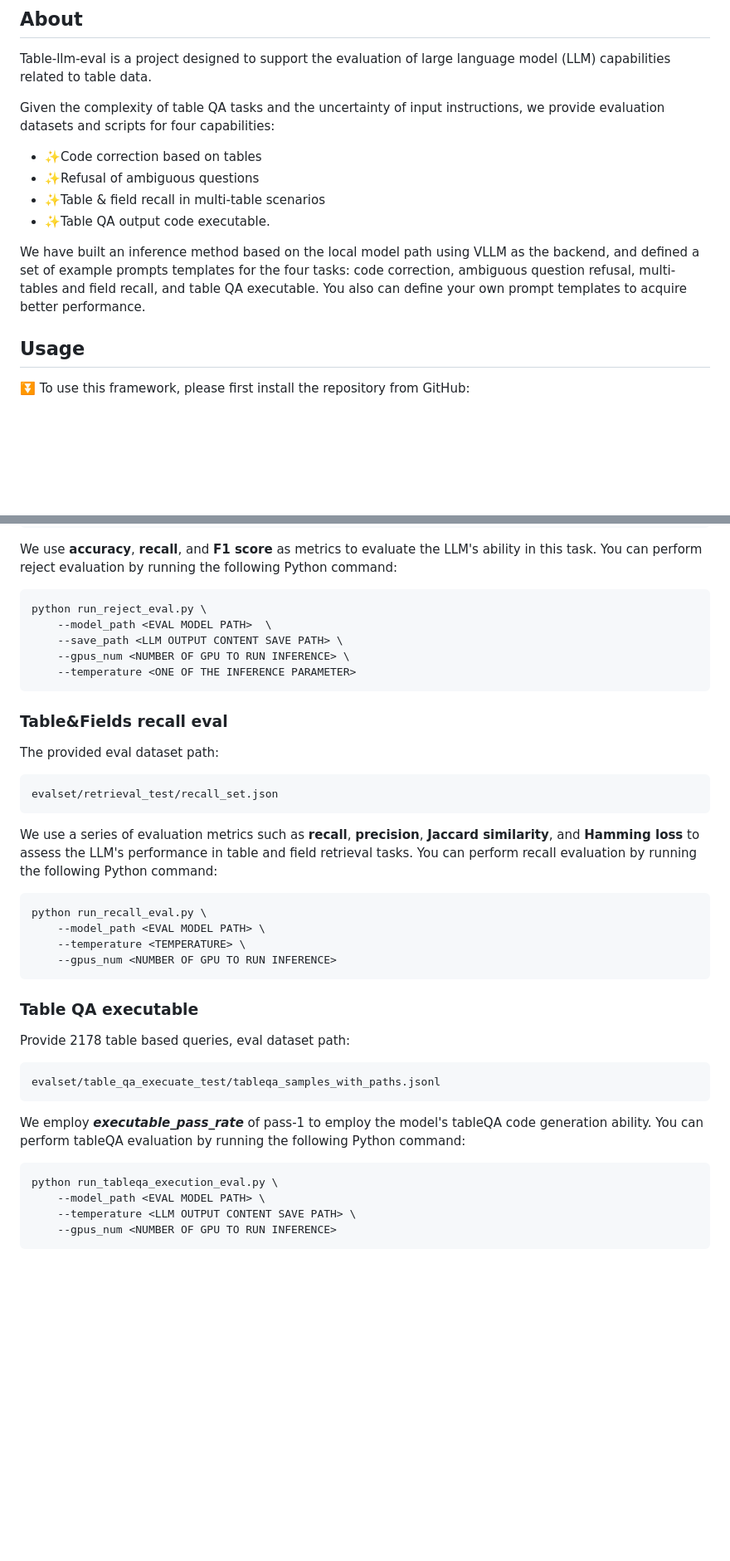
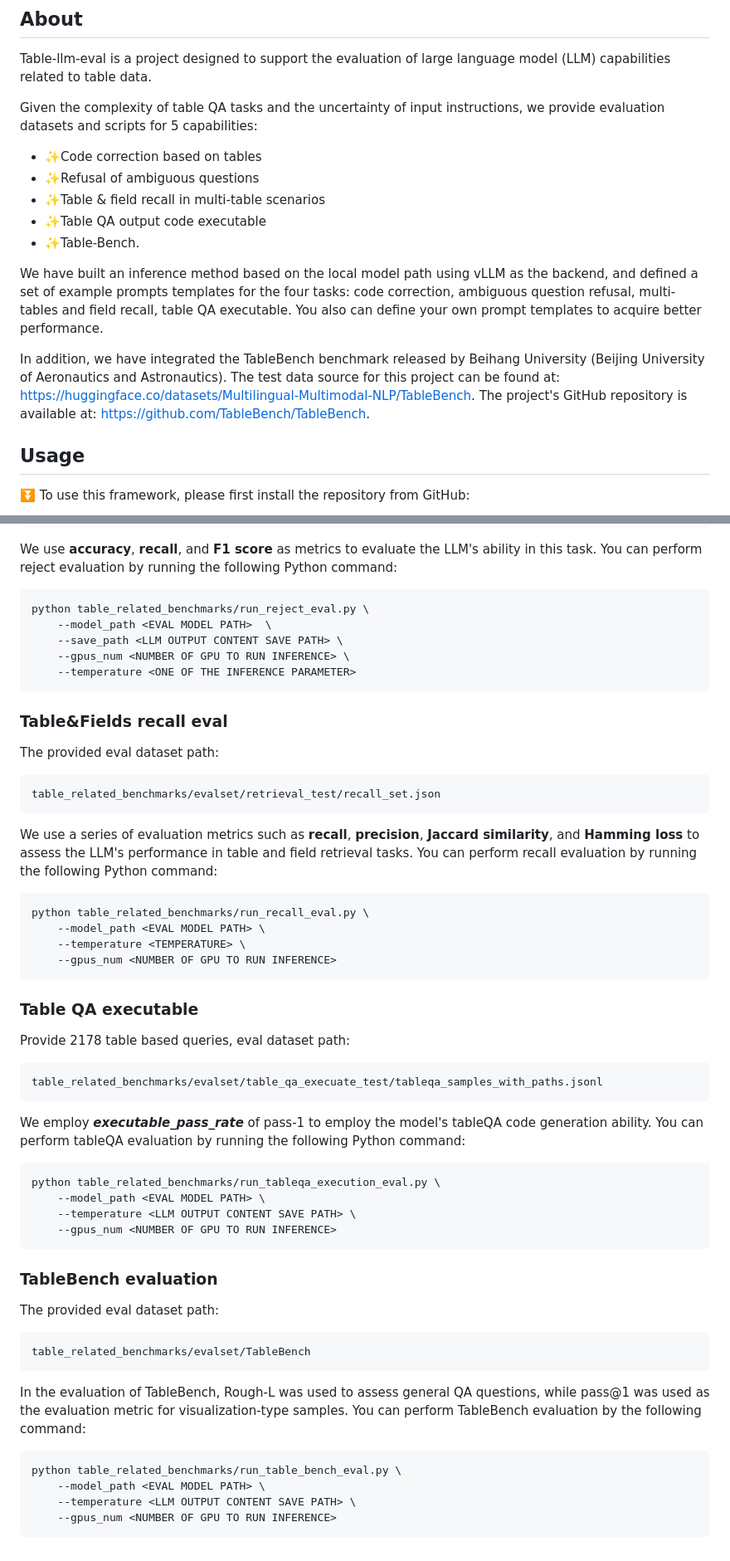
Before and after one commit to qianxiao1111/evaluation, a Markdown page: README.md, 2 parts joined by grey strips. Shown at 83% size. Drawn GitHub-style; blank space fills up the shorter version.

Commit message:
amend: update README.md

````diff
--- a/README.md
+++ b/README.md
@@ -11,14 +11,17 @@
 
 Table-llm-eval is a project designed to support the evaluation of large language model (LLM) capabilities related to table data.
 
-Given the complexity of table QA tasks and the uncertainty of input instructions,  we provide evaluation datasets and scripts for four capabilities:
+Given the complexity of table QA tasks and the uncertainty of input instructions,  we provide evaluation datasets and scripts for 5 capabilities:
 
 - ✨Code correction based on tables
 - ✨Refusal of ambiguous questions
 - ✨Table & field recall in multi-table scenarios
-- ✨Table QA output code executable.
+- ✨Table QA output code executable
+- ✨Table-Bench.
 
-We have built an inference method based on the local model path using VLLM as the backend, and defined a set of example prompts templates for the four tasks: code correction, ambiguous question refusal,  multi-tables and field recall, and table QA executable. 	You also can define your own prompt templates to acquire better performance.
+We have built an inference method based on the  local model path using vLLM as the backend, and defined a set of example prompts templates for the four tasks: code correction, ambiguous question refusal,  multi-tables and field recall,  table QA executable. You also can define your own prompt templates to acquire better performance.
+
+In addition, we have integrated the TableBench benchmark released by Beihang University (Beijing University of Aeronautics and Astronautics). The test data source for this project can be found at: https://huggingface.co/datasets/Multilingual-Multimodal-NLP/TableBench. The project's GitHub repository is available at: https://github.com/TableBench/TableBench.
 
 ## Usage
 
@@ -73,7 +76,7 @@ evalset/reject_test/ground_truth.json
 We use **accuracy**, **recall**, and **F1 score** as metrics to evaluate the LLM's ability in this task. You can perform reject evaluation by  running the following Python command:
 
 ```bash
-python run_reject_eval.py \
+python table_related_benchmarks/run_reject_eval.py \
     --model_path <EVAL MODEL PATH>  \
     --save_path <LLM OUTPUT CONTENT SAVE PATH> \
     --gpus_num <NUMBER OF GPU TO RUN INFERENCE> \
@@ -85,13 +88,13 @@ python run_reject_eval.py \
 The provided eval dataset path:
 
 ```python
-evalset/retrieval_test/recall_set.json
+table_related_benchmarks/evalset/retrieval_test/recall_set.json
 ```
 
 We use a series of evaluation metrics such as **recall**, **precision**, **Jaccard similarity**, and **Hamming loss** to assess the LLM's performance in table and field retrieval tasks.  You can perform recall evaluation by  running the following Python command:
 
 ```bash
-python run_recall_eval.py \
+python table_related_benchmarks/run_recall_eval.py \
     --model_path <EVAL MODEL PATH> \
     --temperature <TEMPERATURE> \
     --gpus_num <NUMBER OF GPU TO RUN INFERENCE>
@@ -102,14 +105,31 @@ python run_recall_eval.py \
 Provide 2178 table based queries,  eval dataset path:
 
 ```python
-evalset/table_qa_execuate_test/tableqa_samples_with_paths.jsonl
+table_related_benchmarks/evalset/table_qa_execuate_test/tableqa_samples_with_paths.jsonl
 ```
 
 We employ ***executable_pass_rate***  of pass-1 to employ the model's tableQA code generation ability. You can perform tableQA evaluation by  running the following Python command:
 
-```python
-python run_tableqa_execution_eval.py \
+```bash
+python table_related_benchmarks/run_tableqa_execution_eval.py \
     --model_path <EVAL MODEL PATH> \
     --temperature <LLM OUTPUT CONTENT SAVE PATH> \
     --gpus_num <NUMBER OF GPU TO RUN INFERENCE>
 ```
+
+### TableBench evaluation
+
+The provided eval dataset path:
+
+```python
+table_related_benchmarks/evalset/TableBench
+```
+
+In the evaluation of TableBench, Rough-L was used to assess general QA questions, while pass@1 was used as the evaluation metric for visualization-type samples.  You can perform TableBench evaluation by the following command:
+
+```bash
+python table_related_benchmarks/run_table_bench_eval.py \
+    --model_path <EVAL MODEL PATH> \
+    --temperature <LLM OUTPUT CONTENT SAVE PATH> \
+    --gpus_num <NUMBER OF GPU TO RUN INFERENCE>
+```
````
Also changed, not shown: other parts of README.md (+2 -2 lines).
